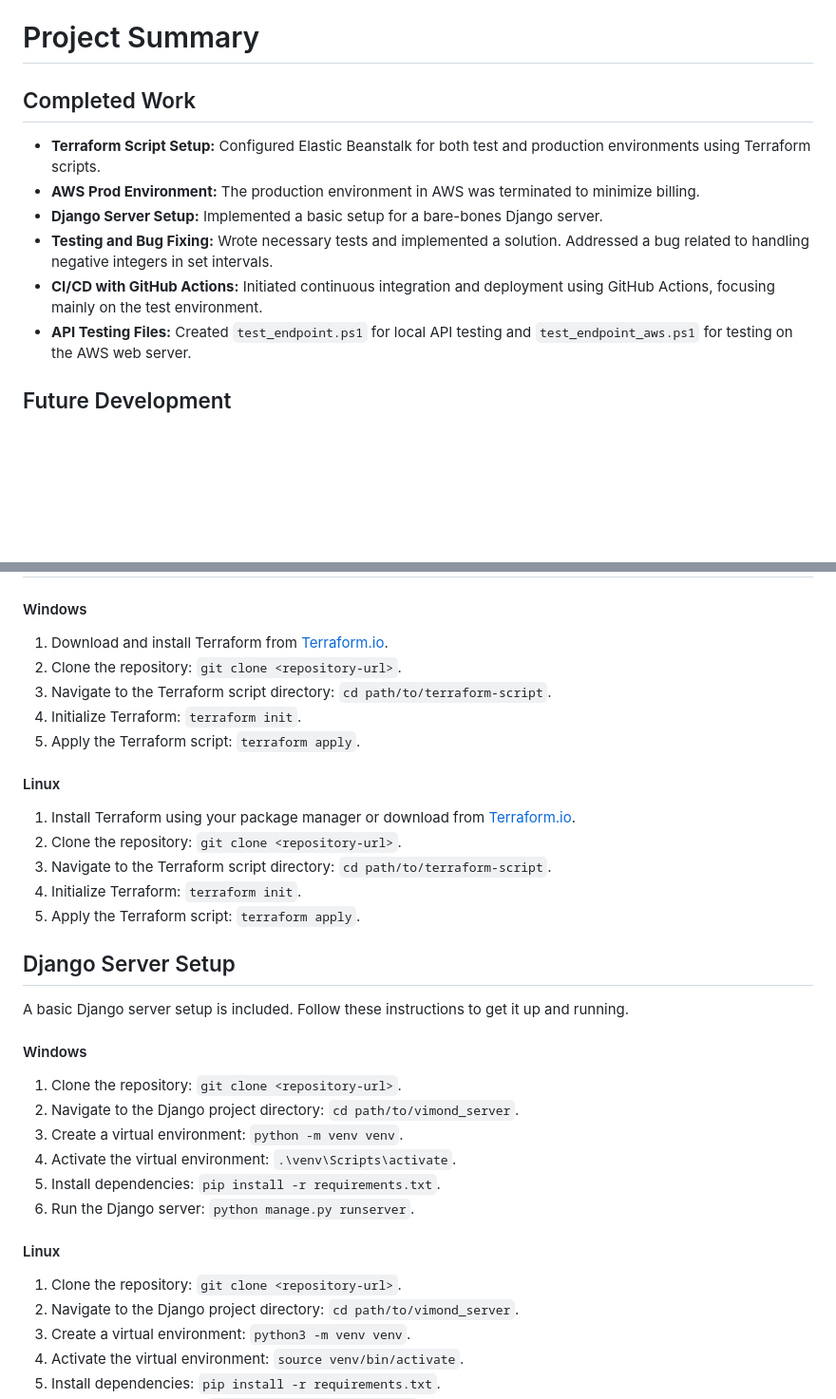
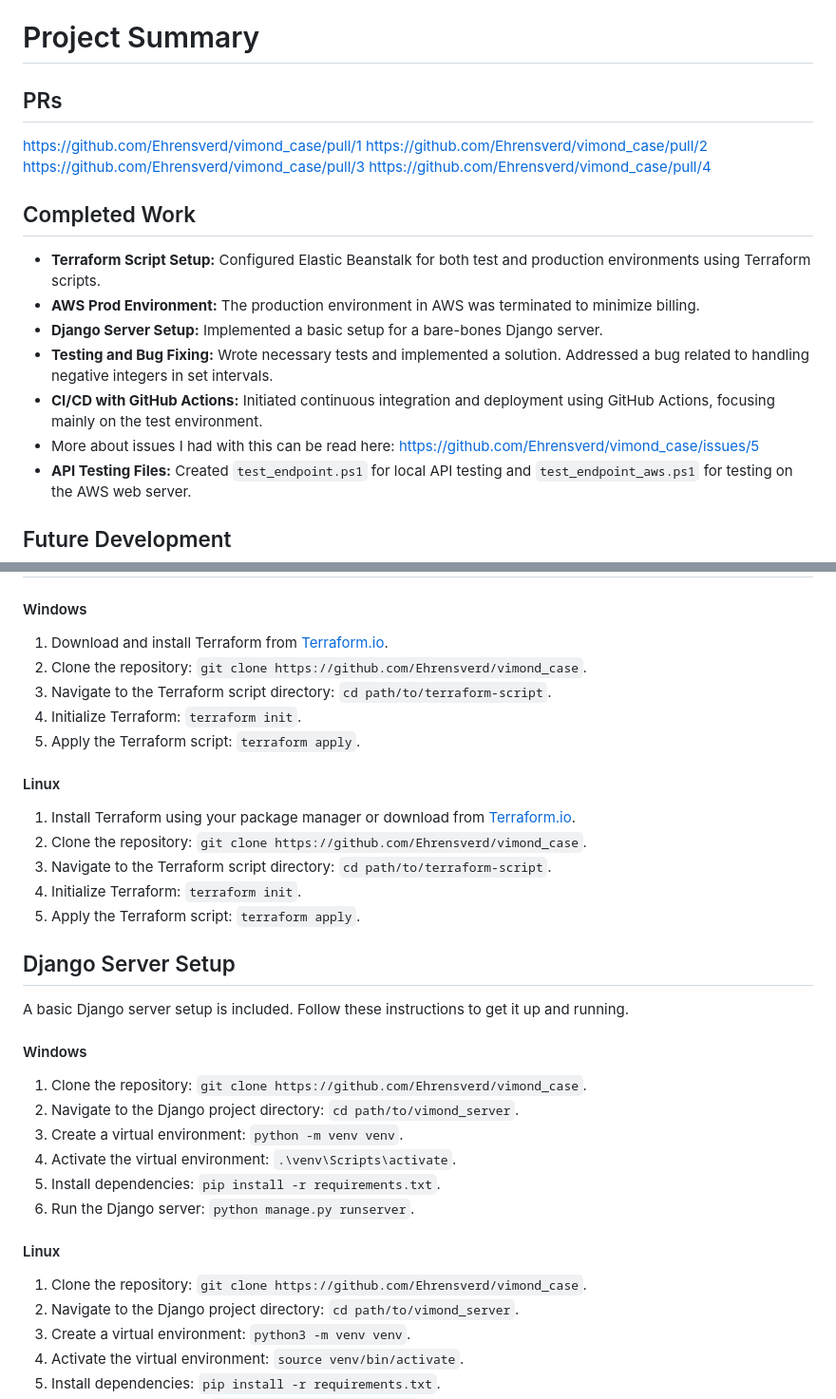
Before and after one commit to Ehrensverd/vimond_case, a Markdown page: README.md, 2 parts joined by grey strips. Shown: that part at 95% size. Drawn GitHub-style; blank space fills up the shorter version.

```diff
--- a/README.md
+++ b/README.md
@@ -36,12 +36,20 @@ I will split the task into to parts: DevOps and Development.
 - **Performance Optimization**: The second part of the development focuses on optimizing performance, possibly through caching and input sorting.
 
 # Project Summary
+
+## PRs
+https://github.com/Ehrensverd/vimond_case/pull/1
+https://github.com/Ehrensverd/vimond_case/pull/2
+https://github.com/Ehrensverd/vimond_case/pull/3
+https://github.com/Ehrensverd/vimond_case/pull/4
+
 ## Completed Work
 - **Terraform Script Setup:** Configured Elastic Beanstalk for both test and production environments using Terraform scripts.
 - **AWS Prod Environment:** The production environment in AWS was terminated to minimize billing.
 - **Django Server Setup:** Implemented a basic setup for a bare-bones Django server.
 - **Testing and Bug Fixing:** Wrote necessary tests and implemented a solution. Addressed a bug related to handling negative integers in set intervals.
 - **CI/CD with GitHub Actions:** Initiated continuous integration and deployment using GitHub Actions, focusing mainly on the test environment.
+ - More about issues I had with this can be read here: https://github.com/Ehrensverd/vimond_case/issues/5
 - **API Testing Files:** Created `test_endpoint.ps1` for local API testing and `test_endpoint_aws.ps1` for testing on the AWS web server.
 
 ## Future Development
@@ -59,14 +67,14 @@ This project uses a Terraform script to set up Elastic Beanstalk environments fo
 ## Setup Instructions
 #### Windows
 1. Download and install Terraform from [Terraform.io](https://www.terraform.io/downloads.html).
-2. Clone the repository: `git clone <repository-url>`.
+2. Clone the repository: `git clone https://github.com/Ehrensverd/vimond_case`.
 3. Navigate to the Terraform script directory: `cd path/to/terraform-script`.
 4. Initialize Terraform: `terraform init`.
 5. Apply the Terraform script: `terraform apply`.
 
 #### Linux
 1. Install Terraform using your package manager or download from [Terraform.io](https://www.terraform.io/downloads.html).
-2. Clone the repository: `git clone <repository-url>`.
+2. Clone the repository: `git clone https://github.com/Ehrensverd/vimond_case`.
 3. Navigate to the Terraform script directory: `cd path/to/terraform-script`.
 4. Initialize Terraform: `terraform init`.
 5. Apply the Terraform script: `terraform apply`.
@@ -76,7 +84,7 @@ A basic Django server setup is included. Follow these instructions to get it up
 
 
 #### Windows
-1. Clone the repository: `git clone <repository-url>`.
+1. Clone the repository: `git clone https://github.com/Ehrensverd/vimond_case`.
 2. Navigate to the Django project directory: `cd path/to/vimond_server`.
 3. Create a virtual environment: `python -m venv venv`.
 4. Activate the virtual environment: `.\venv\Scripts\activate`.
@@ -84,7 +92,7 @@ A basic Django server setup is included. Follow these instructions to get it up
 6. Run the Django server: `python manage.py runserver`.
 
 #### Linux
-1. Clone the repository: `git clone <repository-url>`.
+1. Clone the repository: `git clone https://github.com/Ehrensverd/vimond_case`.
 2. Navigate to the Django project directory: `cd path/to/vimond_server`.
 3. Create a virtual environment: `python3 -m venv venv`.
 4. Activate the virtual environment: `source venv/bin/activate`.
```
